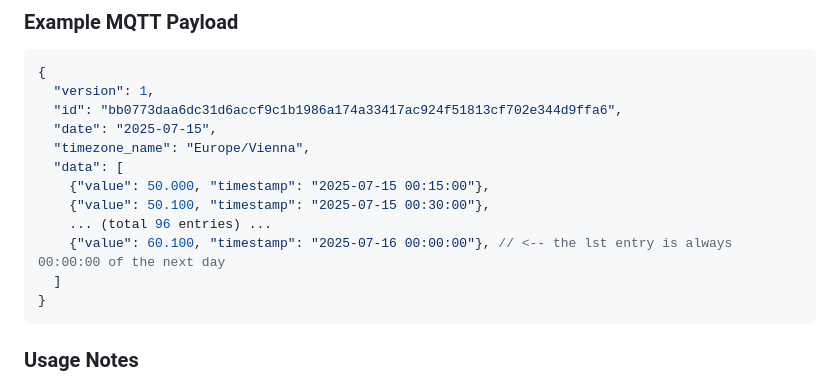
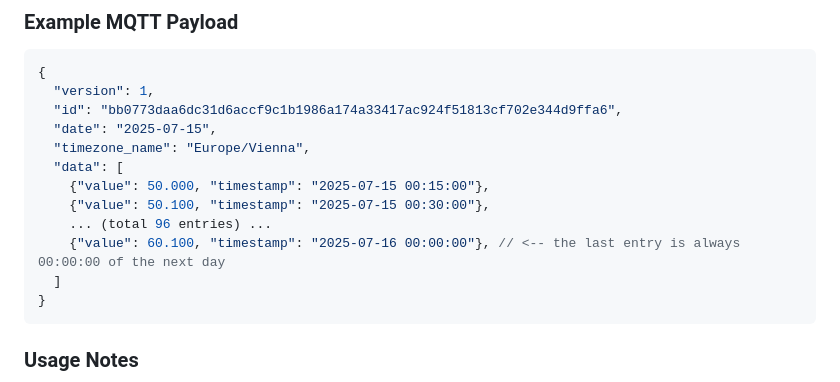
Before and after one commit to rddl-network/energy-service, a Markdown page: README.md, the part around the change. Rendered like a GitHub page.

Commit message:
Update README.md
Co-authored-by: Copilot <175728472+Copilot@users.noreply.github.com>
Signed-off-by: Jürgen Eckel <eckelj@users.noreply.github.com>

````diff
--- a/README.md
+++ b/README.md
@@ -87,7 +87,7 @@ topic = "energy-consumption-reports"
     {"value": 50.000, "timestamp": "2025-07-15 00:15:00"},
     {"value": 50.100, "timestamp": "2025-07-15 00:30:00"},
     ... (total 96 entries) ...
-    {"value": 60.100, "timestamp": "2025-07-16 00:00:00"}, // <-- the lst entry is always 00:00:00 of the next day
+    {"value": 60.100, "timestamp": "2025-07-16 00:00:00"}, // <-- the last entry is always 00:00:00 of the next day
   ]
 }
 ```
````
